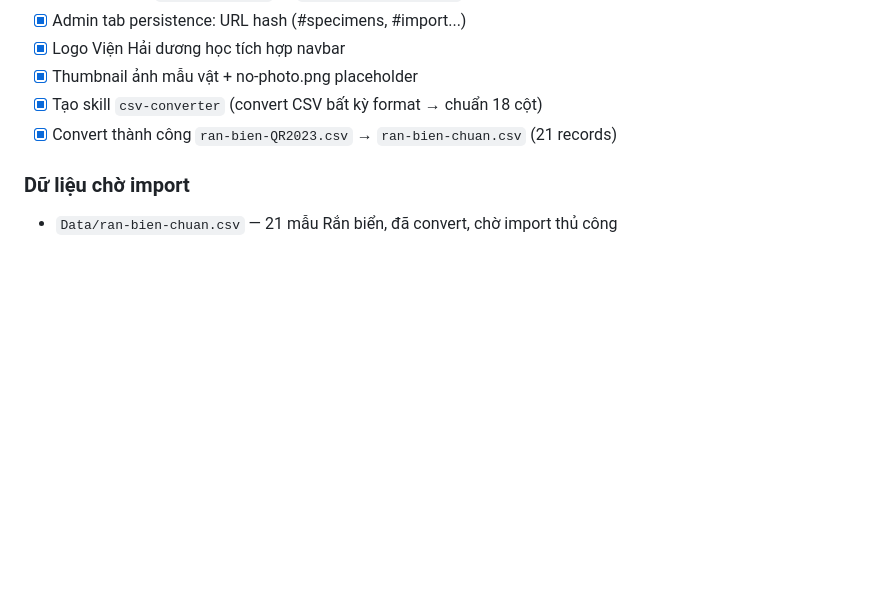
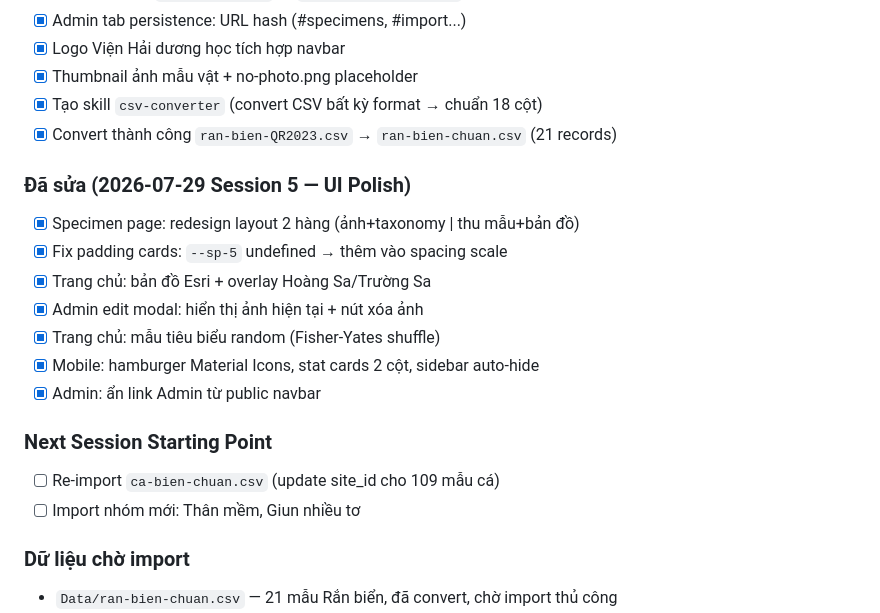
Before and after one commit to haitrinh317/museum-datta, a Markdown page: todo.md, the part around one of its changes. GitHub-like rendering; blank space fills up the shorter version.

Commit message:
session-end: cập nhật todo+Memory cho phiên 29/07

```diff
--- a/todo.md
+++ b/todo.md
@@ -98,6 +98,19 @@
 - [x] Tạo skill `csv-converter` (convert CSV bất kỳ format → chuẩn 18 cột)
 - [x] Convert thành công `ran-bien-QR2023.csv` → `ran-bien-chuan.csv` (21 records)
 
+### Đã sửa (2026-07-29 Session 5 — UI Polish)
+- [x] Specimen page: redesign layout 2 hàng (ảnh+taxonomy | thu mẫu+bản đồ)
+- [x] Fix padding cards: `--sp-5` undefined → thêm vào spacing scale
+- [x] Trang chủ: bản đồ Esri + overlay Hoàng Sa/Trường Sa
+- [x] Admin edit modal: hiển thị ảnh hiện tại + nút xóa ảnh
+- [x] Trang chủ: mẫu tiêu biểu random (Fisher-Yates shuffle)
+- [x] Mobile: hamburger Material Icons, stat cards 2 cột, sidebar auto-hide
+- [x] Admin: ẩn link Admin từ public navbar
+
+### Next Session Starting Point
+- [ ] Re-import `ca-bien-chuan.csv` (update site_id cho 109 mẫu cá)
+- [ ] Import nhóm mới: Thân mềm, Giun nhiều tơ
+
 ### Dữ liệu chờ import
 - `Data/ran-bien-chuan.csv` — 21 mẫu Rắn biển, đã convert, chờ import thủ công
 - `Data/ca bien.docx` — 109 loài cá, format .docx (chưa có số hiệu mẫu + họ)
```
Also changed, not shown: other parts of todo.md (+1 -1 lines), Memory.md (+1 -1 lines).
